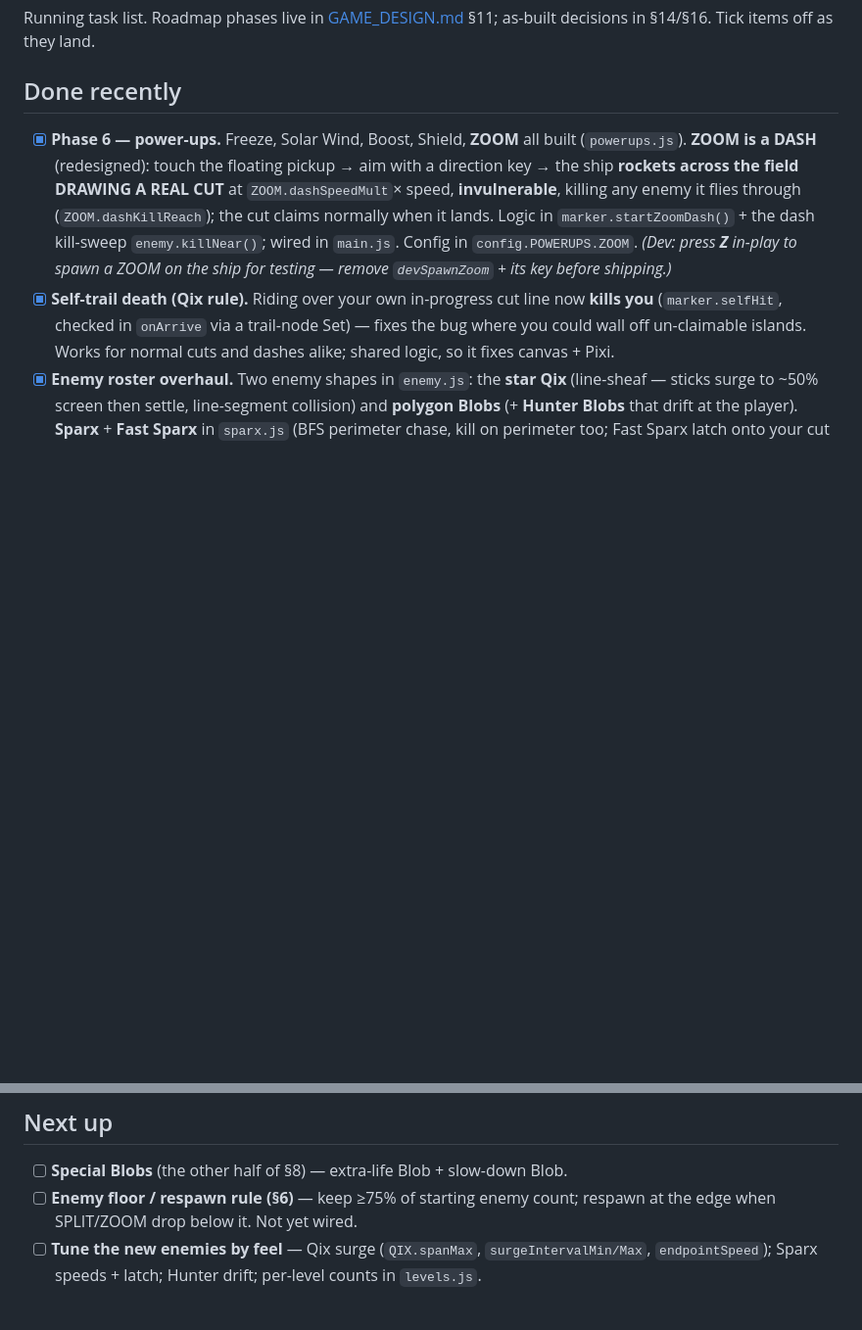
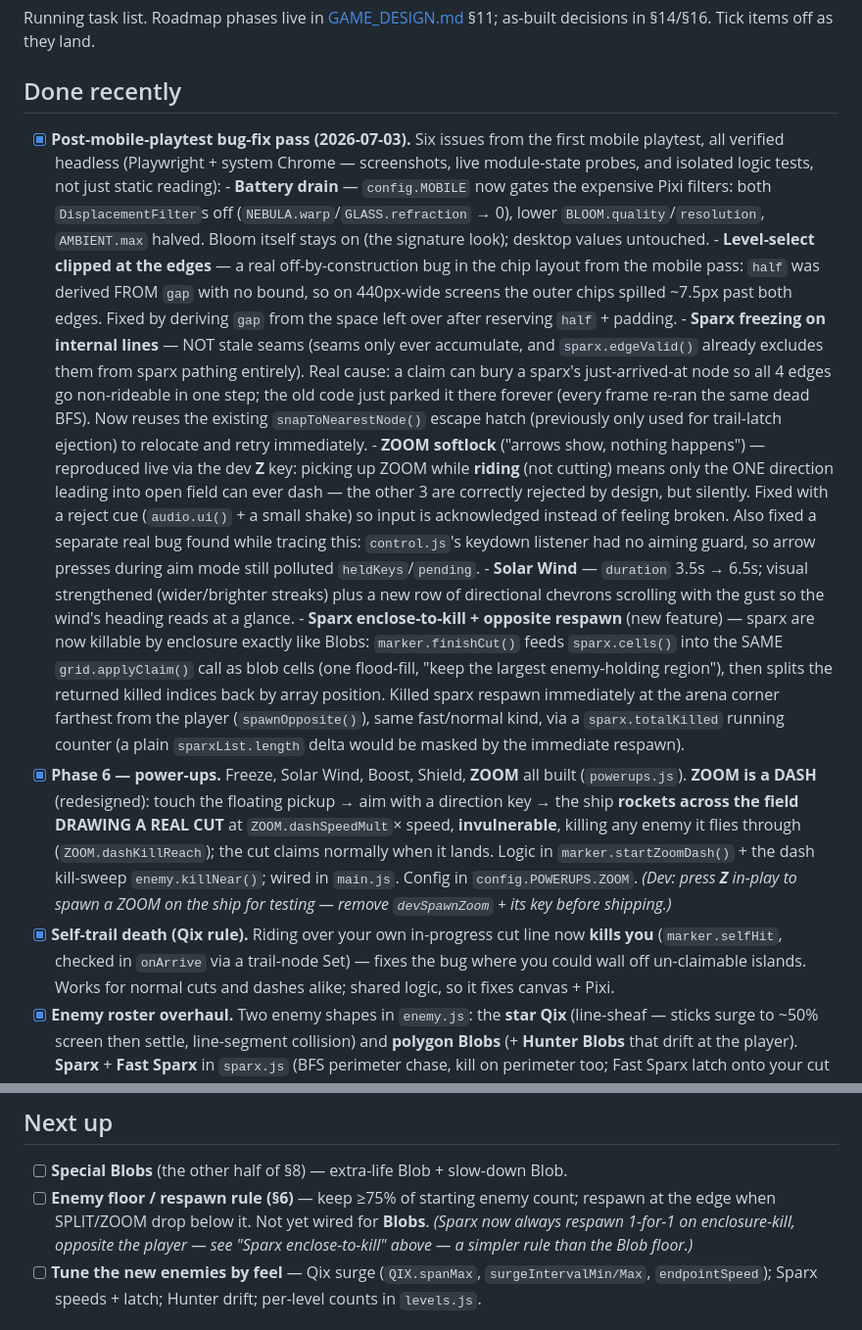
Before and after one commit to markwpirie/cosmic_cut, a Markdown page: TODO.md, 2 parts joined by grey strips. Shown at 98% size. Rendered like a GitHub page; blank space fills up the shorter version.

Commit message:
docs: record the post-mobile-playtest bug-fix pass
Co-Authored-By: Claude Opus 4.8 <noreply@anthropic.com>

```diff
--- a/TODO.md
+++ b/TODO.md
@@ -4,6 +4,43 @@ Running task list. Roadmap phases live in [GAME_DESIGN.md](GAME_DESIGN.md) §11;
 as-built decisions in §14/§16. Tick items off as they land.
 
 ## Done recently
+- [x] **Post-mobile-playtest bug-fix pass (2026-07-03).** Six issues from the first
+      mobile playtest, all verified headless (Playwright + system Chrome — screenshots,
+      live module-state probes, and isolated logic tests, not just static reading):
+      - **Battery drain** — `config.MOBILE` now gates the expensive Pixi filters:
+        both `DisplacementFilter`s off (`NEBULA.warp`/`GLASS.refraction` → 0), lower
+        `BLOOM.quality`/`resolution`, `AMBIENT.max` halved. Bloom itself stays on
+        (the signature look); desktop values untouched.
+      - **Level-select clipped at the edges** — a real off-by-construction bug in the
+        chip layout from the mobile pass: `half` was derived FROM `gap` with no bound,
+        so on 440px-wide screens the outer chips spilled ~7.5px past both edges. Fixed
+        by deriving `gap` from the space left over after reserving `half` + padding.
+      - **Sparx freezing on internal lines** — NOT stale seams (seams only ever
+        accumulate, and `sparx.edgeValid()` already excludes them from sparx pathing
+        entirely). Real cause: a claim can bury a sparx's just-arrived-at node so all
+        4 edges go non-rideable in one step; the old code just parked it there forever
+        (every frame re-ran the same dead BFS). Now reuses the existing
+        `snapToNearestNode()` escape hatch (previously only used for trail-latch
+        ejection) to relocate and retry immediately.
+      - **ZOOM softlock** ("arrows show, nothing happens") — reproduced live via the
+        dev **Z** key: picking up ZOOM while **riding** (not cutting) means only the
+        ONE direction leading into open field can ever dash — the other 3 are
+        correctly rejected by design, but silently. Fixed with a reject cue
+        (`audio.ui()` + a small shake) so input is acknowledged instead of feeling
+        broken. Also fixed a separate real bug found while tracing this: `control.js`'s
+        keydown listener had no aiming guard, so arrow presses during aim mode still
+        polluted `heldKeys`/`pending`.
+      - **Solar Wind** — `duration` 3.5s → 6.5s; visual strengthened (wider/brighter
+        streaks) plus a new row of directional chevrons scrolling with the gust so
+        the wind's heading reads at a glance.
+      - **Sparx enclose-to-kill + opposite respawn** (new feature) — sparx are now
+        killable by enclosure exactly like Blobs: `marker.finishCut()` feeds
+        `sparx.cells()` into the SAME `grid.applyClaim()` call as blob cells (one
+        flood-fill, "keep the largest enemy-holding region"), then splits the
+        returned killed indices back by array position. Killed sparx respawn
+        immediately at the arena corner farthest from the player (`spawnOpposite()`),
+        same fast/normal kind, via a `sparx.totalKilled` running counter (a plain
+        `sparxList.length` delta would be masked by the immediate respawn).
 - [x] **Phase 6 — power-ups.** Freeze, Solar Wind, Boost, Shield, **ZOOM** all built
       (`powerups.js`). **ZOOM is a DASH** (redesigned): touch the floating pickup → aim
       with a direction key → the ship **rockets across the field DRAWING A REAL CUT** at
@@ -125,7 +162,9 @@ Open decisions (Mark to decide):
 ## Next up
 - [ ] **Special Blobs** (the other half of §8) — extra-life Blob + slow-down Blob.
 - [ ] **Enemy floor / respawn rule (§6)** — keep ≥75% of starting enemy count;
-      respawn at the edge when SPLIT/ZOOM drop below it. Not yet wired.
+      respawn at the edge when SPLIT/ZOOM drop below it. Not yet wired for **Blobs**.
+      *(Sparx now always respawn 1-for-1 on enclosure-kill, opposite the player —
+      see "Sparx enclose-to-kill" above — a simpler rule than the Blob floor.)*
 - [ ] **Tune the new enemies by feel** — Qix surge (`QIX.spanMax`,
       `surgeIntervalMin/Max`, `endpointSpeed`); Sparx speeds + latch; Hunter drift;
       per-level counts in `levels.js`.
```
Also changed, not shown: CLAUDE.md (+2 -2 lines).
